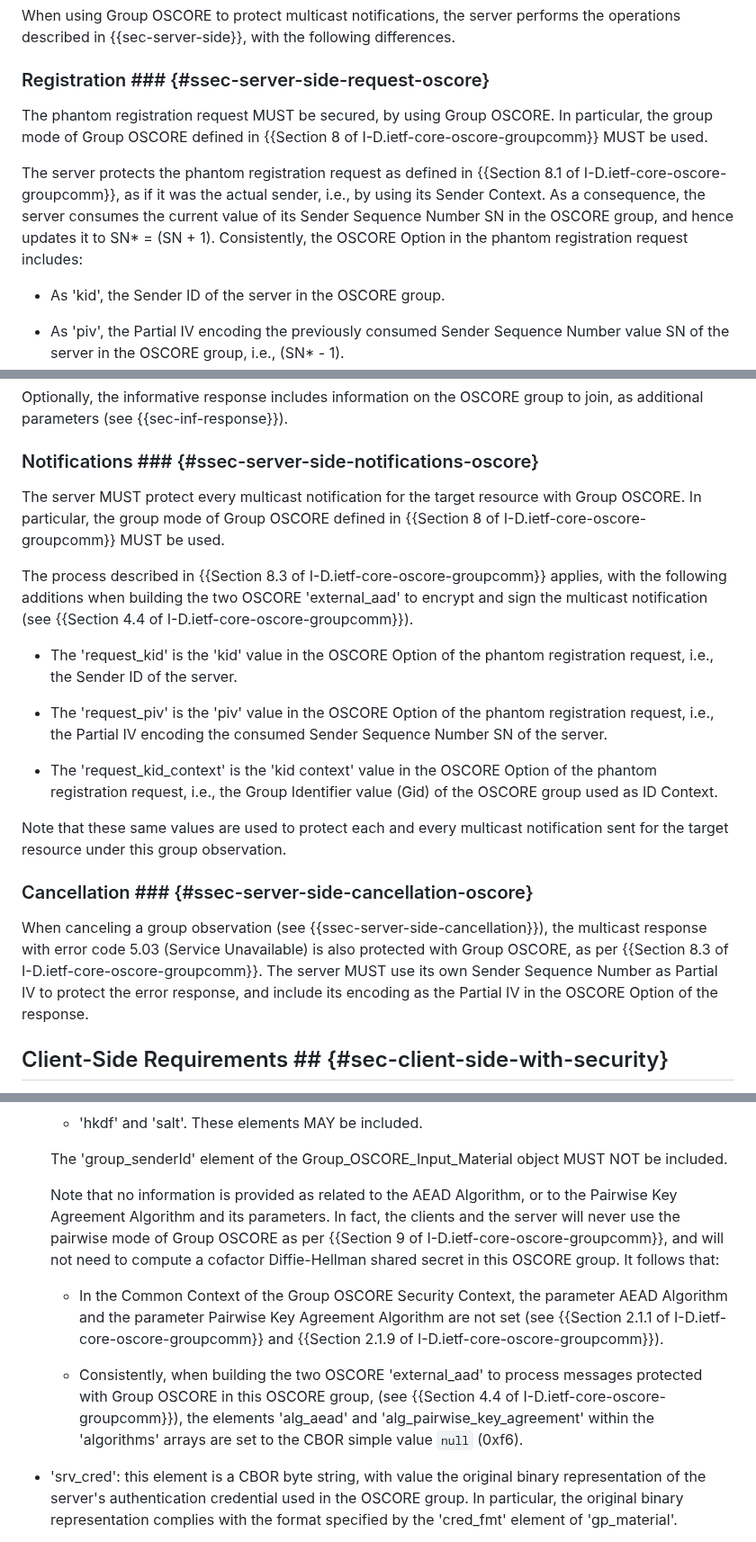
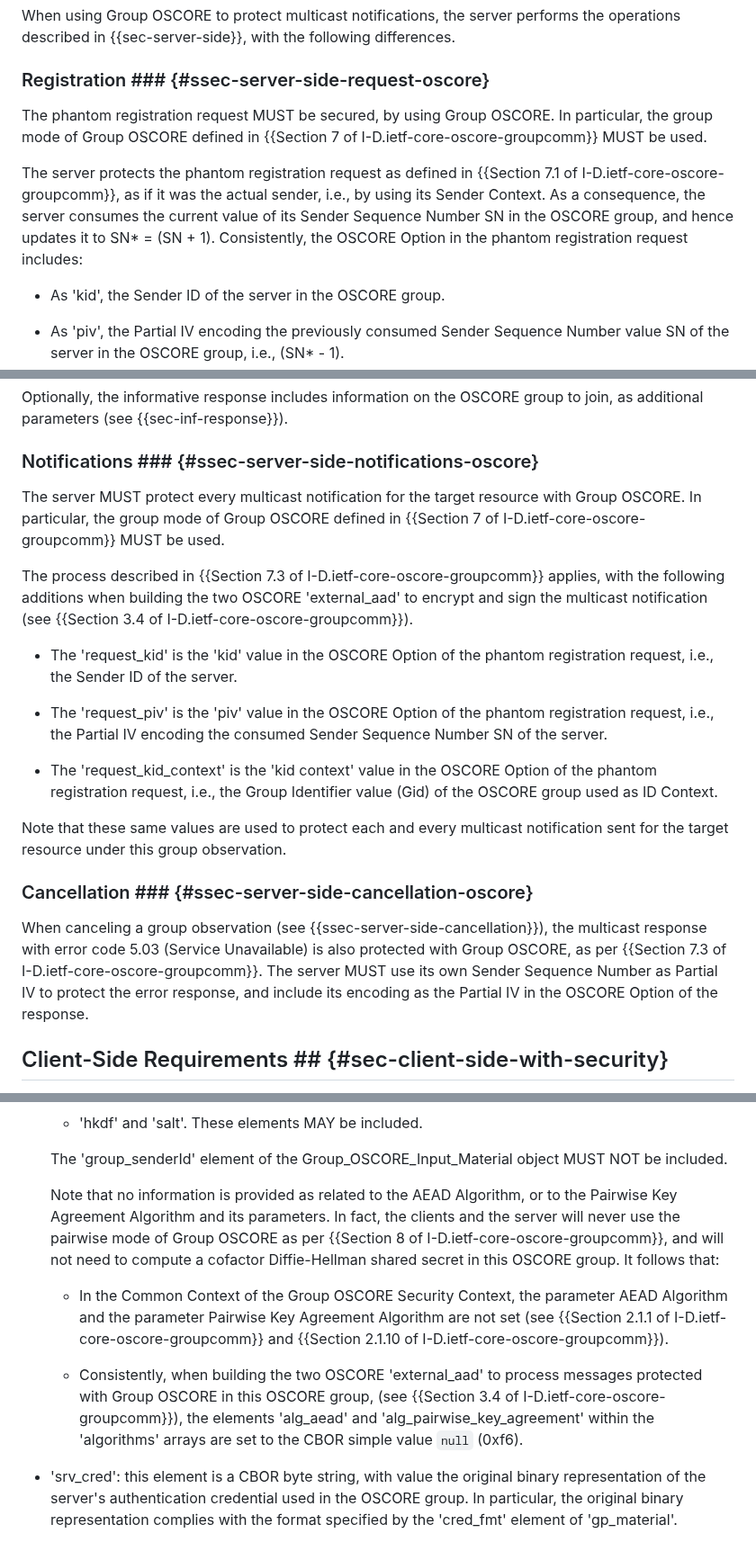
Before and after one commit to core-wg/observe-multicast-notifications, a Markdown page: draft-ietf-core-observe-multicast-notifications.md, 3 parts joined by grey strips. Shown at 90% size. GitHub-like rendering.

Commit message:
Fixed section numbered of referred documents

```diff
--- a/draft-ietf-core-observe-multicast-notifications.md
+++ b/draft-ietf-core-observe-multicast-notifications.md
@@ -804,9 +804,9 @@ When using Group OSCORE to protect multicast notifications, the server performs
 
 ### Registration ### {#ssec-server-side-request-oscore}
 
-The phantom registration request MUST be secured, by using Group OSCORE. In particular, the group mode of Group OSCORE defined in {{Section 8 of I-D.ietf-core-oscore-groupcomm}} MUST be used.
-
-The server protects the phantom registration request as defined in {{Section 8.1 of I-D.ietf-core-oscore-groupcomm}}, as if it was the actual sender, i.e., by using its Sender Context. As a consequence, the server consumes the current value of its Sender Sequence Number SN in the OSCORE group, and hence updates it to SN* = (SN + 1). Consistently, the OSCORE Option in the phantom registration request includes:
+The phantom registration request MUST be secured, by using Group OSCORE. In particular, the group mode of Group OSCORE defined in {{Section 7 of I-D.ietf-core-oscore-groupcomm}} MUST be used.
+
+The server protects the phantom registration request as defined in {{Section 7.1 of I-D.ietf-core-oscore-groupcomm}}, as if it was the actual sender, i.e., by using its Sender Context. As a consequence, the server consumes the current value of its Sender Sequence Number SN in the OSCORE group, and hence updates it to SN* = (SN + 1). Consistently, the OSCORE Option in the phantom registration request includes:
 
 * As 'kid', the Sender ID of the server in the OSCORE group.
 
@@ -822,9 +822,9 @@ Optionally, the informative response includes information on the OSCORE group to
 
 ### Notifications ### {#ssec-server-side-notifications-oscore}
 
-The server MUST protect every multicast notification for the target resource with Group OSCORE. In particular, the group mode of Group OSCORE defined in {{Section 8 of I-D.ietf-core-oscore-groupcomm}} MUST be used.
-
-The process described in {{Section 8.3 of I-D.ietf-core-oscore-groupcomm}} applies, with the following additions when building the two OSCORE 'external_aad' to encrypt and sign the multicast notification (see {{Section 4.4 of I-D.ietf-core-oscore-groupcomm}}).
+The server MUST protect every multicast notification for the target resource with Group OSCORE. In particular, the group mode of Group OSCORE defined in {{Section 7 of I-D.ietf-core-oscore-groupcomm}} MUST be used.
+
+The process described in {{Section 7.3 of I-D.ietf-core-oscore-groupcomm}} applies, with the following additions when building the two OSCORE 'external_aad' to encrypt and sign the multicast notification (see {{Section 3.4 of I-D.ietf-core-oscore-groupcomm}}).
 
 *  The 'request_kid' is the 'kid' value in the OSCORE Option of the phantom registration request, i.e., the Sender ID of the server.
 
@@ -836,7 +836,7 @@ Note that these same values are used to protect each and every multicast notific
 
 ### Cancellation ### {#ssec-server-side-cancellation-oscore}
 
-When canceling a group observation (see {{ssec-server-side-cancellation}}), the multicast response with error code 5.03 (Service Unavailable) is also protected with Group OSCORE, as per {{Section 8.3 of I-D.ietf-core-oscore-groupcomm}}. The server MUST use its own Sender Sequence Number as Partial IV to protect the error response, and include its encoding as the Partial IV in the OSCORE Option of the response.
+When canceling a group observation (see {{ssec-server-side-cancellation}}), the multicast response with error code 5.03 (Service Unavailable) is also protected with Group OSCORE, as per {{Section 7.3 of I-D.ietf-core-oscore-groupcomm}}. The server MUST use its own Sender Sequence Number as Partial IV to protect the error response, and include its encoding as the Partial IV in the OSCORE Option of the response.
 
 ## Client-Side Requirements ## {#sec-client-side-with-security}
 
@@ -1610,11 +1610,11 @@ Additionally to what is defined in {{sec-server-side}}, the CBOR map in the info
 
    The 'group_senderId' element of the Group_OSCORE_Input_Material object MUST NOT be included.
 
-   Note that no information is provided as related to the AEAD Algorithm, or to the Pairwise Key Agreement Algorithm and its parameters. In fact, the clients and the server will never use the pairwise mode of Group OSCORE as per {{Section 9 of I-D.ietf-core-oscore-groupcomm}}, and will not need to compute a cofactor Diffie-Hellman shared secret in this OSCORE group. It follows that:
-
-   * In the Common Context of the Group OSCORE Security Context, the parameter AEAD Algorithm and the parameter Pairwise Key Agreement Algorithm are not set (see {{Section 2.1.1 of I-D.ietf-core-oscore-groupcomm}} and {{Section 2.1.9 of I-D.ietf-core-oscore-groupcomm}}).
-
-   * Consistently, when building the two OSCORE 'external_aad' to process messages protected with Group OSCORE in this OSCORE group, (see {{Section 4.4 of I-D.ietf-core-oscore-groupcomm}}), the elements 'alg_aead' and 'alg_pairwise_key_agreement' within the 'algorithms' arrays are set to the CBOR simple value `null` (0xf6).
+   Note that no information is provided as related to the AEAD Algorithm, or to the Pairwise Key Agreement Algorithm and its parameters. In fact, the clients and the server will never use the pairwise mode of Group OSCORE as per {{Section 8 of I-D.ietf-core-oscore-groupcomm}}, and will not need to compute a cofactor Diffie-Hellman shared secret in this OSCORE group. It follows that:
+
+   * In the Common Context of the Group OSCORE Security Context, the parameter AEAD Algorithm and the parameter Pairwise Key Agreement Algorithm are not set (see {{Section 2.1.1 of I-D.ietf-core-oscore-groupcomm}} and {{Section 2.1.10 of I-D.ietf-core-oscore-groupcomm}}).
+
+   * Consistently, when building the two OSCORE 'external_aad' to process messages protected with Group OSCORE in this OSCORE group, (see {{Section 3.4 of I-D.ietf-core-oscore-groupcomm}}), the elements 'alg_aead' and 'alg_pairwise_key_agreement' within the 'algorithms' arrays are set to the CBOR simple value `null` (0xf6).
 
 * 'srv_cred': this element is a CBOR byte string, with value the original binary representation of the server's authentication credential used in the OSCORE group. In particular, the original binary representation complies with the format specified by the 'cred_fmt' element of 'gp_material'.
 
```
Also changed, not shown: other parts of draft-ietf-core-observe-multicast-notifications.md (+16 -10 lines).
